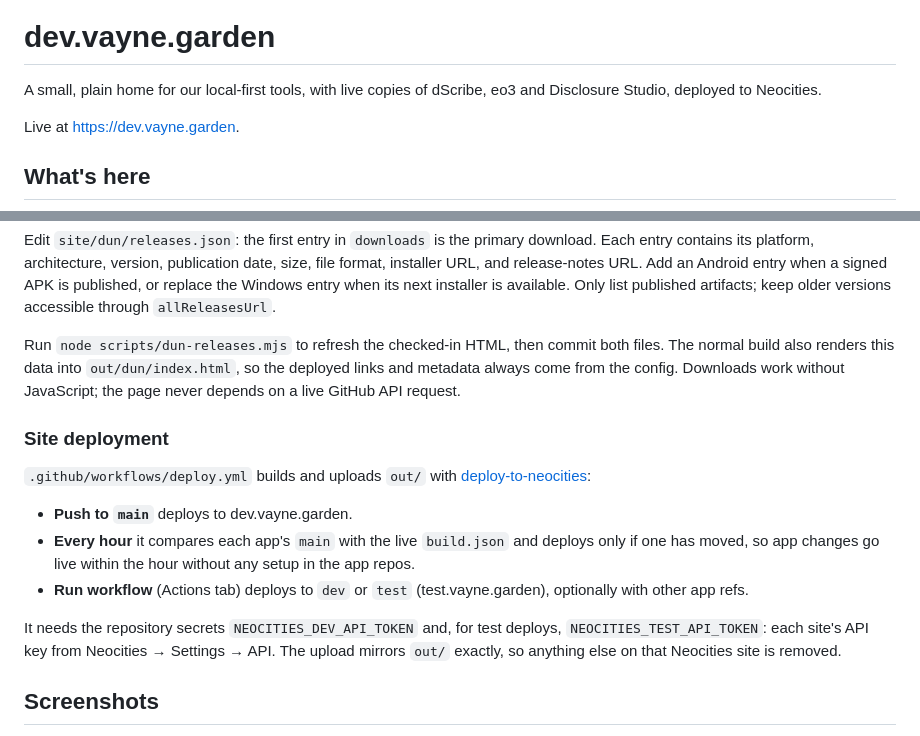
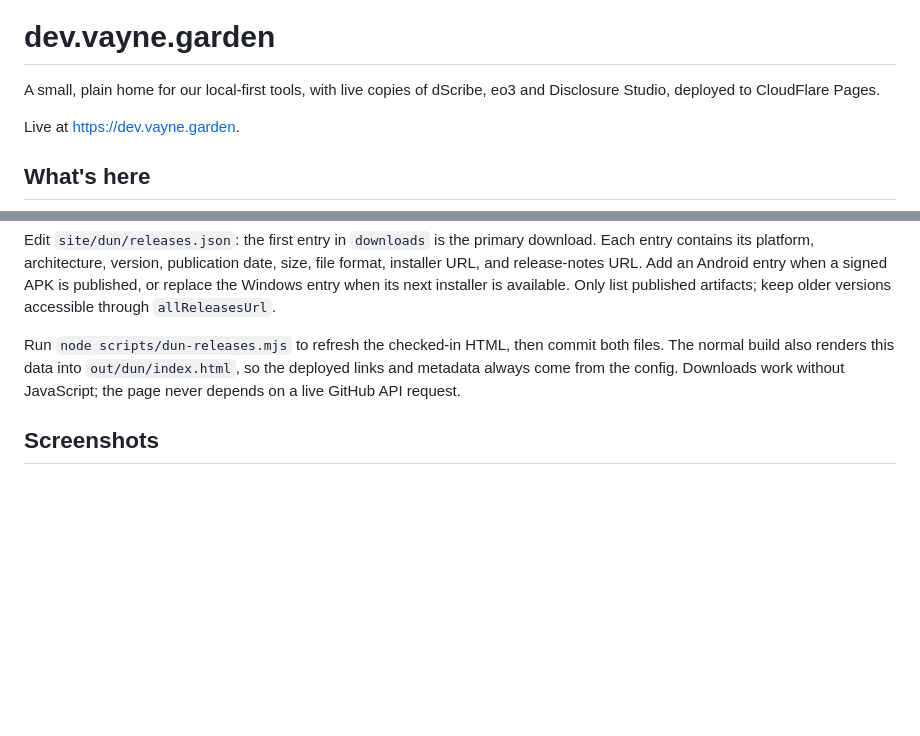
Before and after one commit to vaynealtapascine/dev.vayne.garden, a Markdown page: README.md, 2 parts joined by grey strips. Rendered like a GitHub page; blank space fills up the shorter version.

Commit message:
chore: Remove site deployment instructions

```diff
--- a/README.md
+++ b/README.md
@@ -2,7 +2,7 @@
 
 # dev.vayne.garden
 
-A small, plain home for our local-first tools, with live copies of dScribe, eo3 and Disclosure Studio, deployed to Neocities.
+A small, plain home for our local-first tools, with live copies of dScribe, eo3 and Disclosure Studio, deployed to CloudFlare Pages.
 
 Live at <https://dev.vayne.garden>.
 
@@ -40,16 +40,6 @@ Edit `site/dun/releases.json`: the first entry in `downloads` is the primary dow
 
 Run `node scripts/dun-releases.mjs` to refresh the checked-in HTML, then commit both files. The normal build also renders this data into `out/dun/index.html`, so the deployed links and metadata always come from the config. Downloads work without JavaScript; the page never depends on a live GitHub API request.
 
-### Site deployment
-
-`.github/workflows/deploy.yml` builds and uploads `out/` with [deploy-to-neocities](https://github.com/bcomnes/deploy-to-neocities):
-
-- **Push to `main`** deploys to dev.vayne.garden.
-- **Every hour** it compares each app's `main` with the live `build.json` and deploys only if one has moved, so app changes go live within the hour without any setup in the app repos.
-- **Run workflow** (Actions tab) deploys to `dev` or `test` (test.vayne.garden), optionally with other app refs.
-
-It needs the repository secrets `NEOCITIES_DEV_API_TOKEN` and, for test deploys, `NEOCITIES_TEST_API_TOKEN`: each site's API key from Neocities → Settings → API. The upload mirrors `out/` exactly, so anything else on that Neocities site is removed.
-
 ## Screenshots
 
 Every screenshot shows the real app doing real work. `scripts/shots/raw/` holds the captures and their inputs; `site/shots/` holds the framed webp versions.
```
